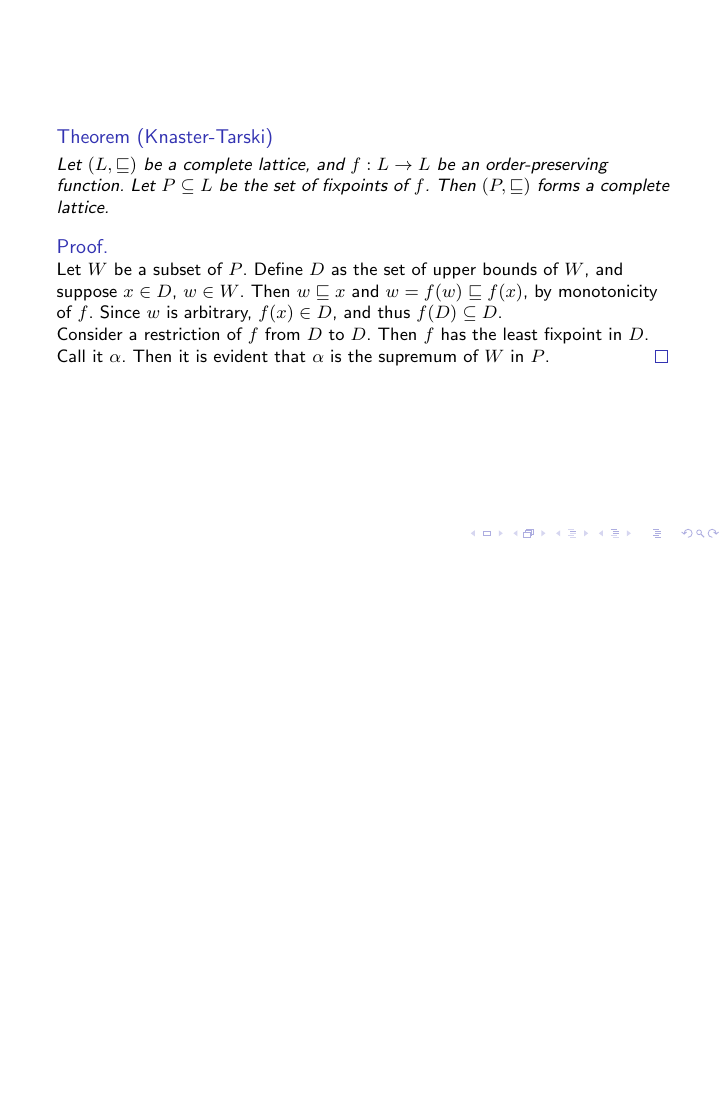
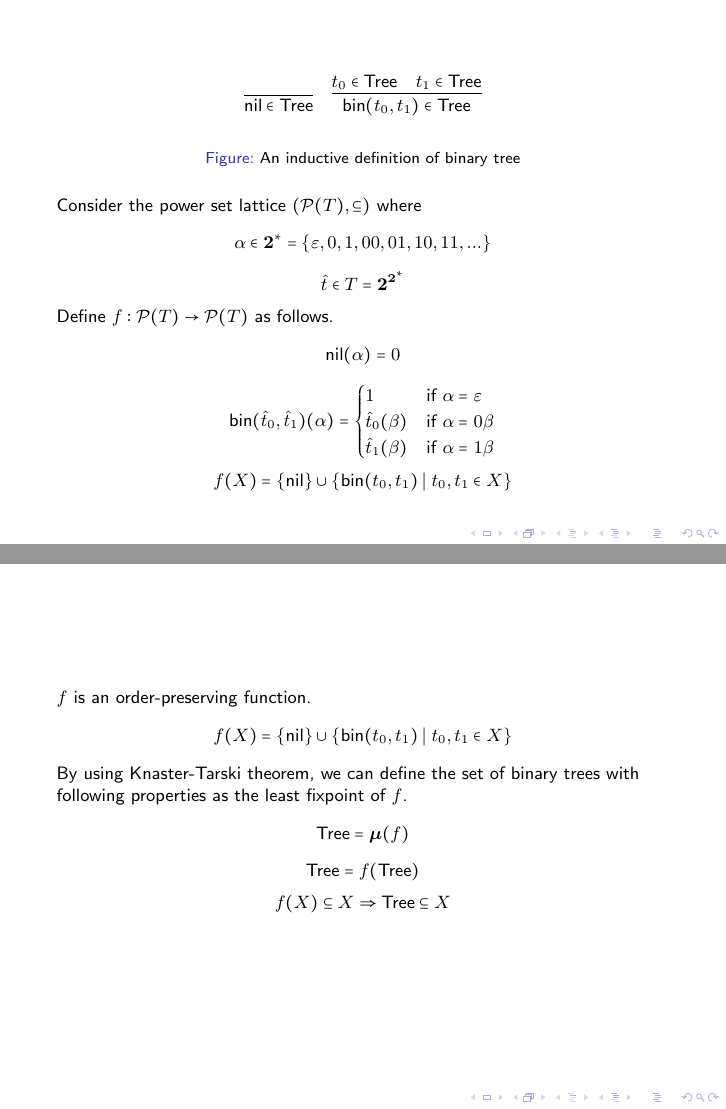
Before and after one commit to damhiya/Presentations, LaTeX slides (KnasterTarskiTheorem/main.tex): page 5 of 5 before the commit and pages 7 and 8 of 10 after it, the two joined at a grey line, the shorter picture padded with empty space. The pictures show the PDF file KnasterTarskiTheorem/main.pdf that the author committed with the source.

Commit message:
add inductive proof example

```diff
--- a/KnasterTarskiTheorem/main.tex
+++ b/KnasterTarskiTheorem/main.tex
@@ -55,10 +65,13 @@
+  \begin{example}[Power set lattice]
+    Given a set $A$, $(\pow{A}, \subseteq)$ forms a complete lattice.
+  \end{example}
 
   \begin{lemma}
     Complete lattice has the bottom and the top element, and they can be represented as follows.
     $$
       \begin{aligned}
-        \bot = \bigwedge L         = \bigvee \emptyset \\
-        \top = \bigwedge \emptyset = \bigvee L
+        \bot = \bigsqcap L         = \bigsqcup \emptyset \\
+        \top = \bigsqcap \emptyset = \bigsqcup L
       \end{aligned}
     $$
   \end{lemma}
@@ -70,3 +83,4 @@
     Then $\alpha$ is the infimum of $A$.
   \end{remark}
+\end{frame}
 
@@ -85,2 +98,3 @@
   \end{lemma}
   \begin{proof}
+    Let $D = \{x \in L \mid x \sqsubseteq f(x)\}$ and $\nu = \bigsqcup D$.
@@ -103,7 +116,7 @@
     Let $W$ be a subset of $P$.
     Define $D$ as the set of upper bounds of $W$, and suppose $x \in D$, $w \in W$.
     Then $w \sqsubseteq x$ and $w = f(w) \sqsubseteq f(x)$, by monotonicity of $f$.
-    Since $w$ is arbitrary, $f(x) \in D$, and thus $f(D) \subseteq D$.
+    Since $w$ is arbitrary, $f(x) \in D$ for all $x \in D$, and thus $f(D) \subseteq D$.
 
     Consider a restriction of $f$ from $D$ to $D$.
     Then $f$ has the least fixpoint in $D$. Call it $\alpha$.
@@ -111,3 +124,49 @@
   \end{proof}
 \end{frame}
 
+\begin{frame}
+  \begin{figure}
+  \[
+    \infer
+    {\nil \in \Tree}
+    { }
+    \quad
+    \infer
+    {\bin(t_0,t_1) \in \Tree}
+    {t_0 \in \Tree & t_1 \in \Tree}
+  \]
+  \caption{An inductive definition of binary tree}
+  \end{figure}
+
+  \pause
+  Consider the power set lattice $(\pow{T}, \subseteq)$ where
+  $$\alpha \in \two^* = \{\varepsilon, 0, 1, 00, 01, 10, 11, ...\}$$
+  $$\hat t \in T = \two^{\two^*}$$
+
+  Define $f : \pow{T} \to \pow{T}$ as follows.
+  $$ \nil(\alpha) = 0 $$
+  % $$\nil(\alpha) = \begin{cases}
+  %     1 & \text{if} \ \alpha = \varepsilon \\
+  %     0 & \text{otherwise}
+  %   \end{cases}
+  % $$
+  $$\bin(\hat t_0, \hat t_1)(\alpha) = \begin{cases}
+    1               & \text{if} \ \alpha = \varepsilon \\
+    \hat t_0(\beta) & \text{if} \ \alpha = 0\beta \\
+    \hat t_1(\beta) & \text{if} \ \alpha = 1\beta \\
+    \end{cases}
+  $$
+  $$ f(X) = \{\nil\} \cup \{\bin(t_0,t_1) \mid t_0, t_1 \in X\} $$
+\end{frame}
+
+\begin{frame}
+  $f$ is an order-preserving function.
+  $$ f(X) = \{\nil\} \cup \{\bin(t_0,t_1) \mid t_0, t_1 \in X\} $$
+
+  By using Knaster-Tarski theorem, we can define the set of binary trees with following properties
+  as the least fixpoint of $f$.
+  $$ \Tree = \fix(f) $$
+  $$ \Tree = f(\Tree) $$
+  $$ f(X) \subseteq X \Rightarrow \Tree \subseteq X $$
+
+\end{frame}
@@ -113,0 +181,12 @@
+    \infer
+    {\bin(t_0,t_1) \lesssim \bin(t_0',t_1')}
+    {t_0 \lesssim t_0' & t_1 \lesssim t_1'}
+  \]
+  \caption{Inductive definition of tree relation}
+  \end{figure}
+
+  Consider $(\pow{\Tree \times \Tree}, \subseteq)$.
+  We can define following partial order on $\Tree$.
+  $$ f_\lesssim(R) =
+    \{(\nil,t) \mid t \in \Tree\} \cup
+    \{(\bin(t_0, t_1), \bin(t_0', t_1')) \mid (t_0, t_0') \in R, (t_1, t_1') \in R \}
@@ -113,0 +199,3 @@
+\begin{frame}
+  The following proof is an example of inductive proof using Tarski's principle.
+  \begin{example}[Reflexivity of $\lesssim$]
@@ -113,0 +206,12 @@
+    $$ t \in \{\nil\} \cup \{\bin(t_0, t_1) \mid t_0 \lesssim t_0, t_1 \lesssim t_1\} $$
+
+    (i) When $t = \nil$,
+        $$ (\nil, \nil) \in (\lesssim) = f_\lesssim(\lesssim) =
+           \{(\nil,t) \mid t \in \Tree\} \cup \{ \ldots \}
+        $$
+
+    (ii) When $t = \bin(t_0, t_1)$ for some $t_0, t_1$ s.t. $t_0 \lesssim t_0$ and $t_1 \lesssim t_1$,
+        $$
+          \begin{aligned}
+            (\bin(t_0, t_1), & \bin(t_0, t_1)) \in (\lesssim) = f_\lesssim(\lesssim) = \\
+            & \{(\nil,t) \mid t \in \Tree\} \cup
```
Also changed, not shown: KnasterTarskiTheorem/main.pdf, KnasterTarskiTheorem/main.tex (58 more changed lines).
